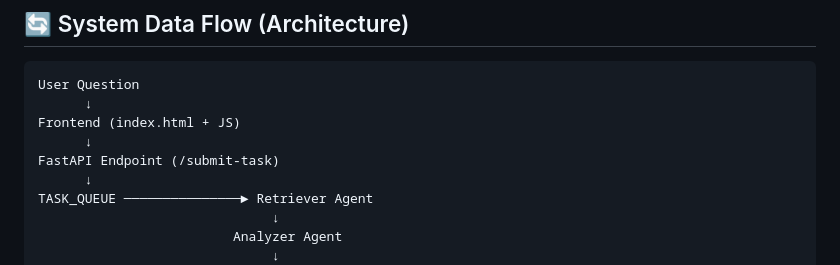
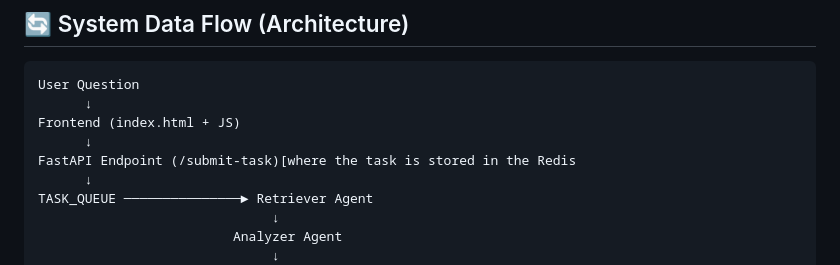
Before and after one commit to YamunaR3152/agentic-ai-system-, a Markdown page: README.md, the part around the change. Rendered like a GitHub page.

Commit message:
Update README to clarify FastAPI endpoint storage

```diff
--- a/README.md
+++ b/README.md
@@ -62,7 +62,7 @@ User Question
       ↓
 Frontend (index.html + JS)
       ↓
-FastAPI Endpoint (/submit-task)
+FastAPI Endpoint (/submit-task)[where the task is stored in the Redis
       ↓
 TASK_QUEUE ───────────────► Retriever Agent
                               ↓
```
